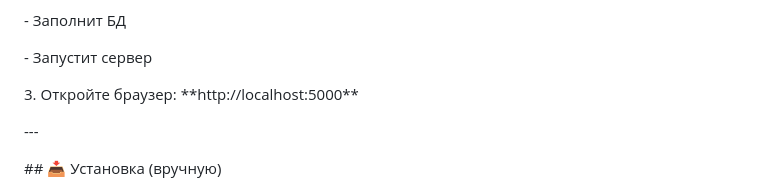
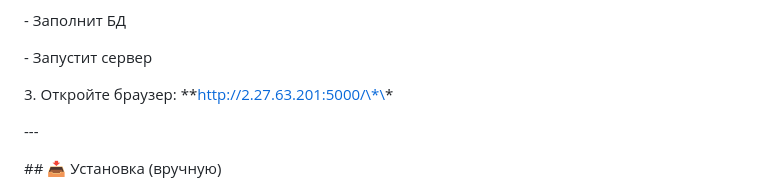
Before and after one commit to Nikita2048/Group-project, a Markdown page: README.md, the part around the change. GitHub-like rendering.

Commit message:
readme up

```diff
--- a/README.md
+++ b/README.md
@@ -344,7 +344,7 @@
 
 &#x20;  - Запустит сервер
 
-3\. Откройте браузер: \*\*http://localhost:5000\*\*
+3\. Откройте браузер: \*\*http://2.27.63.201:5000/\*\*
 
 
 
```
